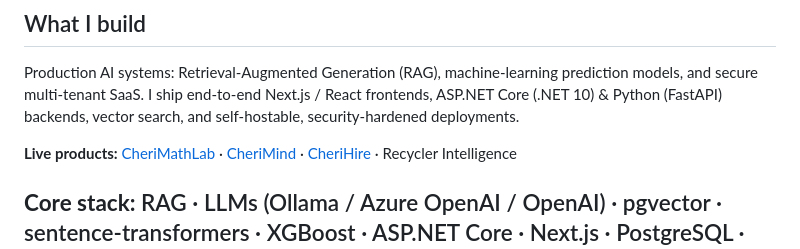
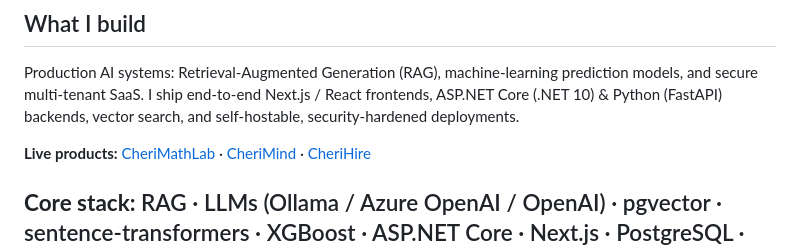
Before and after one commit to ashwincheriind10/ashwinportfolio, a Markdown page: README.md, the part around the change. GitHub-like rendering.

```diff
--- a/README.md
+++ b/README.md
@@ -14,7 +14,7 @@ This repository showcases the platforms and projects I've built and continue to
 
 Production AI systems: Retrieval-Augmented Generation (RAG), machine-learning prediction models, and secure multi-tenant SaaS. I ship end-to-end Next.js / React frontends, ASP.NET Core (.NET 10) & Python (FastAPI) backends, vector search, and self-hostable, security-hardened deployments.
 
-**Live products:** [CheriMathLab](https://cherimathlab.com/) · [CheriMind](https://cherimind.duckdns.org/) · [CheriHire](https://cherihire.com/) · Recycler Intelligence
+**Live products:** [CheriMathLab](https://cherimathlab.com/) · [CheriMind](https://cherimind.duckdns.org/) · [CheriHire](https://cherihire.com/)
 
 **Core stack:** RAG · LLMs (Ollama / Azure OpenAI / OpenAI) · pgvector · sentence-transformers · XGBoost · ASP.NET Core · Next.js · PostgreSQL · MySQL · Redis · Docker · SignalR · PWA
 ---
```
